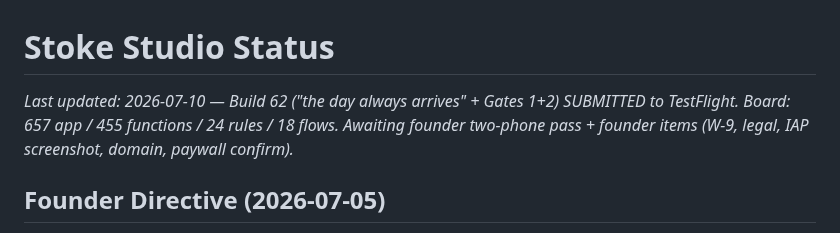
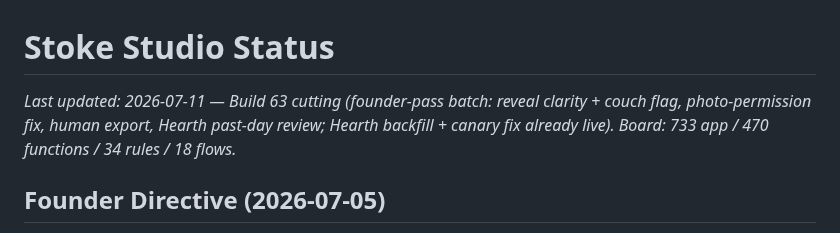
Before and after one commit to adamcurtiswarner-crypto/Closer, a Markdown page: STUDIO-STATUS.md, the part around the change. GitHub-like rendering.

Commit message:
docs: build 63 cutting

```diff
--- a/STUDIO-STATUS.md
+++ b/STUDIO-STATUS.md
@@ -1,5 +1,5 @@
 # Stoke Studio Status
-*Last updated: 2026-07-10 — Build 62 ("the day always arrives" + Gates 1+2) SUBMITTED to TestFlight. Board: 657 app / 455 functions / 24 rules / 18 flows. Awaiting founder two-phone pass + founder items (W-9, legal, IAP screenshot, domain, paywall confirm).*
+*Last updated: 2026-07-11 — Build 63 cutting (founder-pass batch: reveal clarity + couch flag, photo-permission fix, human export, Hearth past-day review; Hearth backfill + canary fix already live). Board: 733 app / 470 functions / 34 rules / 18 flows.*
 
 ## Founder Directive (2026-07-05)
 v1 = scored prompts by category + score-triggered follow-ups (deepener / repair / divergence). Everything else hidden via `src/config/features.ts`. Target: top 0.1% design quality for the category. Payments live. App Store submission next.
```
